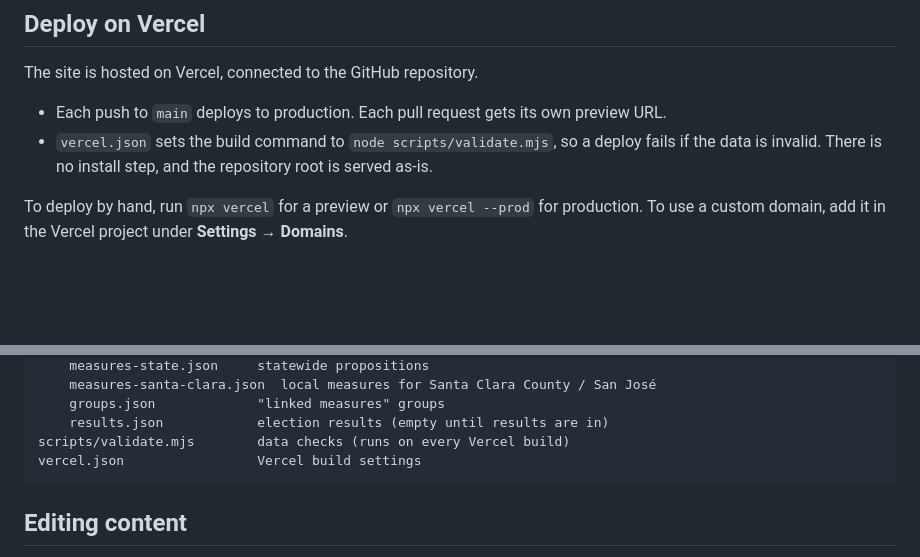
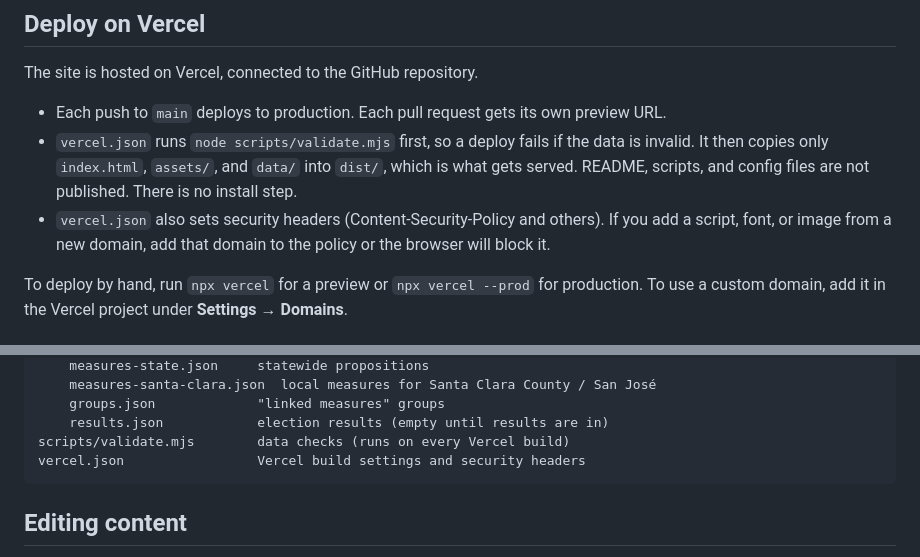
Before and after one commit to matt-c-ho/ca-ballot-guide, a Markdown page: README.md, 2 parts joined by grey strips. GitHub-like rendering; blank space fills up the shorter version.

Commit message:
README: describe dist build and security headers
Co-Authored-By: Claude Opus 5.5 <noreply@anthropic.com>

````diff
--- a/README.md
+++ b/README.md
@@ -28,7 +28,8 @@ Any static server works, for example `npx serve`.
 The site is hosted on Vercel, connected to the GitHub repository.
 
 - Each push to `main` deploys to production. Each pull request gets its own preview URL.
-- `vercel.json` sets the build command to `node scripts/validate.mjs`, so a deploy fails if the data is invalid. There is no install step, and the repository root is served as-is.
+- `vercel.json` runs `node scripts/validate.mjs` first, so a deploy fails if the data is invalid. It then copies only `index.html`, `assets/`, and `data/` into `dist/`, which is what gets served. README, scripts, and config files are not published. There is no install step.
+- `vercel.json` also sets security headers (Content-Security-Policy and others). If you add a script, font, or image from a new domain, add that domain to the policy or the browser will block it.
 
 To deploy by hand, run `npx vercel` for a preview or `npx vercel --prod` for production. To use a custom domain, add it in the Vercel project under **Settings → Domains**.
 
@@ -49,7 +50,7 @@ data/
     groups.json             "linked measures" groups
     results.json            election results (empty until results are in)
 scripts/validate.mjs        data checks (runs on every Vercel build)
-vercel.json                 Vercel build settings
+vercel.json                 Vercel build settings and security headers
 ```
 
 ## Editing content
````
